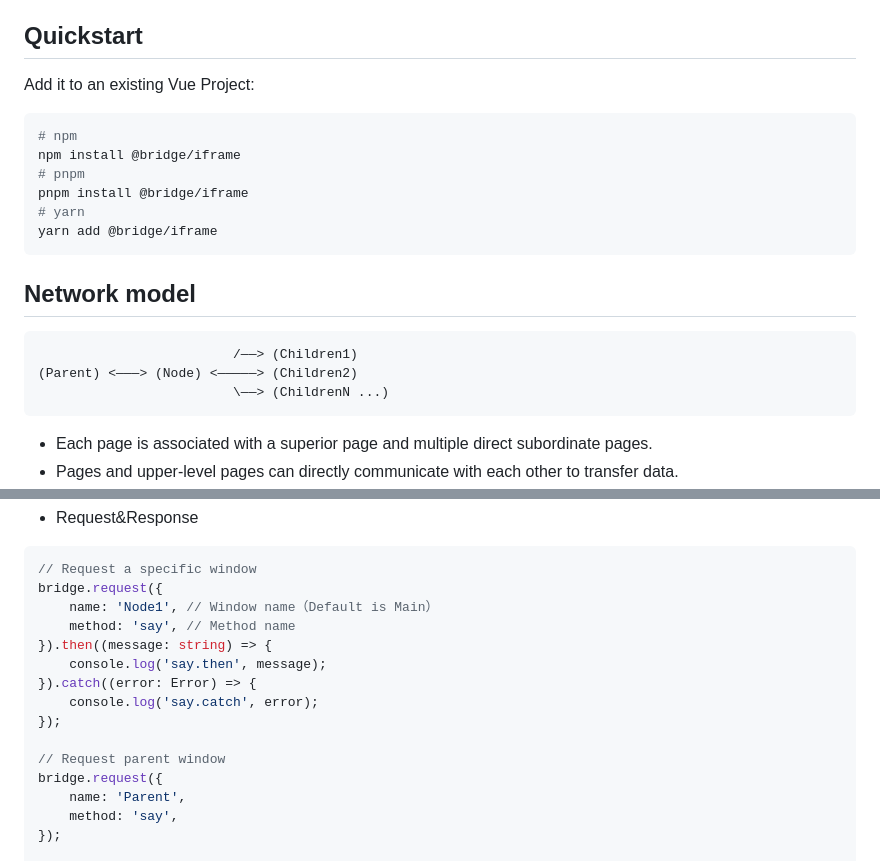
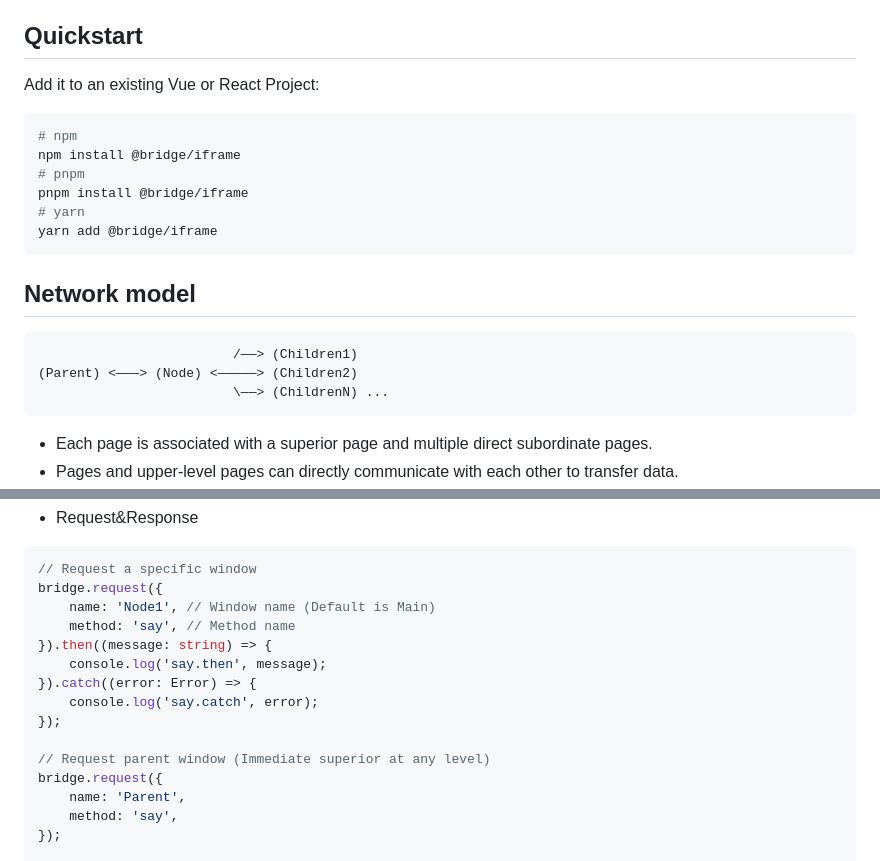
Before and after one commit to h6play/iframe-bridge, a Markdown page: README.md, 2 parts joined by grey strips. GitHub-like rendering.

Commit message:
doc: translation readme.md

````diff
--- a/README.md
+++ b/README.md
@@ -4,7 +4,7 @@ Make communication between nested iframes as easy as computer networking.
 
 ## Quickstart
 
-Add it to an existing Vue Project:
+Add it to an existing Vue or React Project:
 
 ```bash
 # npm
@@ -20,7 +20,7 @@ yarn add @bridge/iframe
 ```bash
                          /——> (Children1)
 (Parent) <———> (Node) <—————> (Children2)
-                         \——> (ChildrenN ...)
+                         \——> (ChildrenN) ...
 ```
 
 - Each page is associated with a superior page and multiple direct subordinate pages.
@@ -114,7 +114,7 @@ bridge.off('say');
 ```javascript
 // Request a specific window
 bridge.request({
-    name: 'Node1', // Window name（Default is Main）
+    name: 'Node1', // Window name (Default is Main)
     method: 'say', // Method name
 }).then((message: string) => {
     console.log('say.then', message);
@@ -122,7 +122,7 @@ bridge.request({
     console.log('say.catch', error);
 });
 
-// Request parent window
+// Request parent window (Immediate superior at any level)
 bridge.request({
     name: 'Parent',
     method: 'say',
````
Also changed, not shown: README.zh.md (added, +207 -0 lines).
